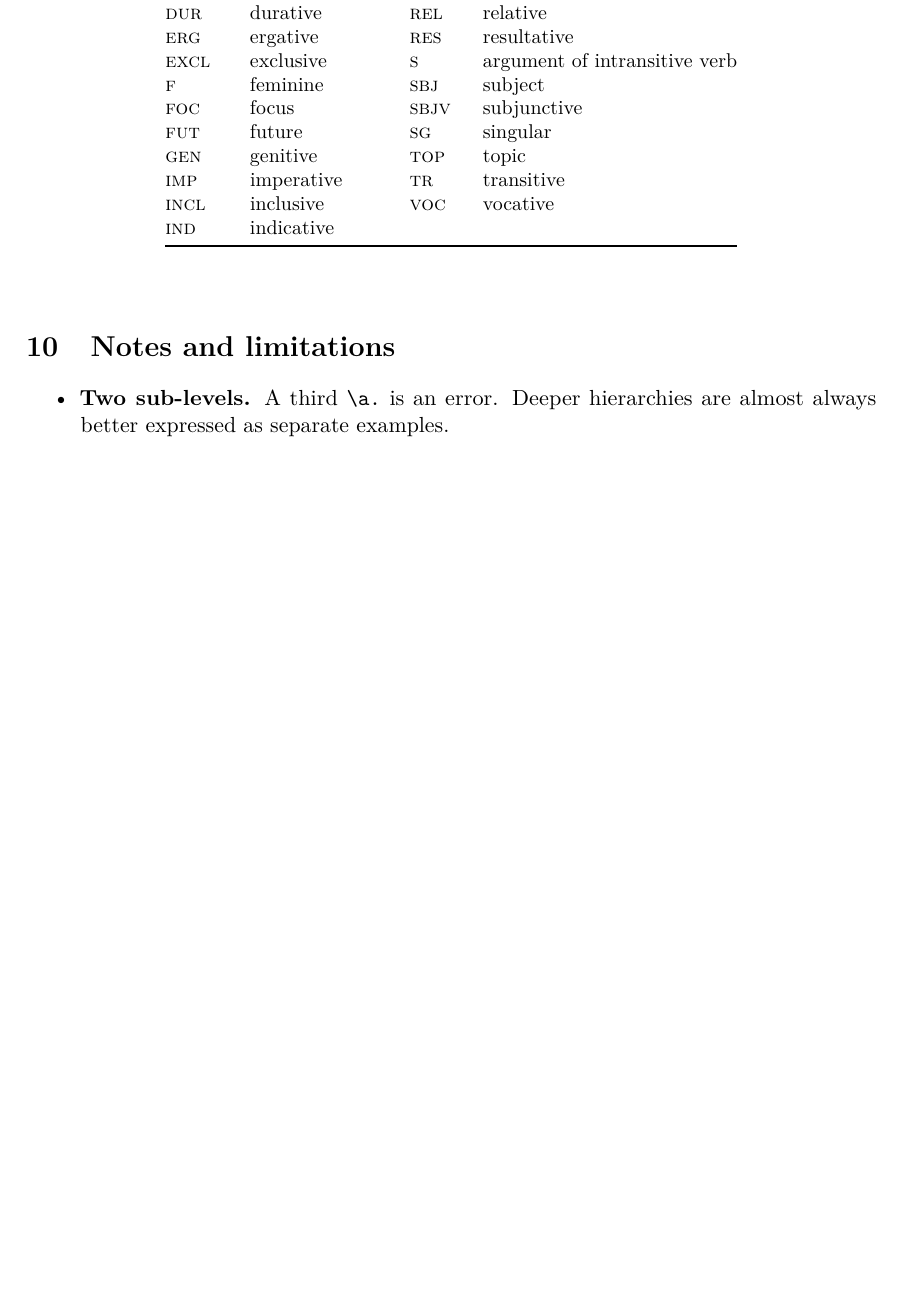
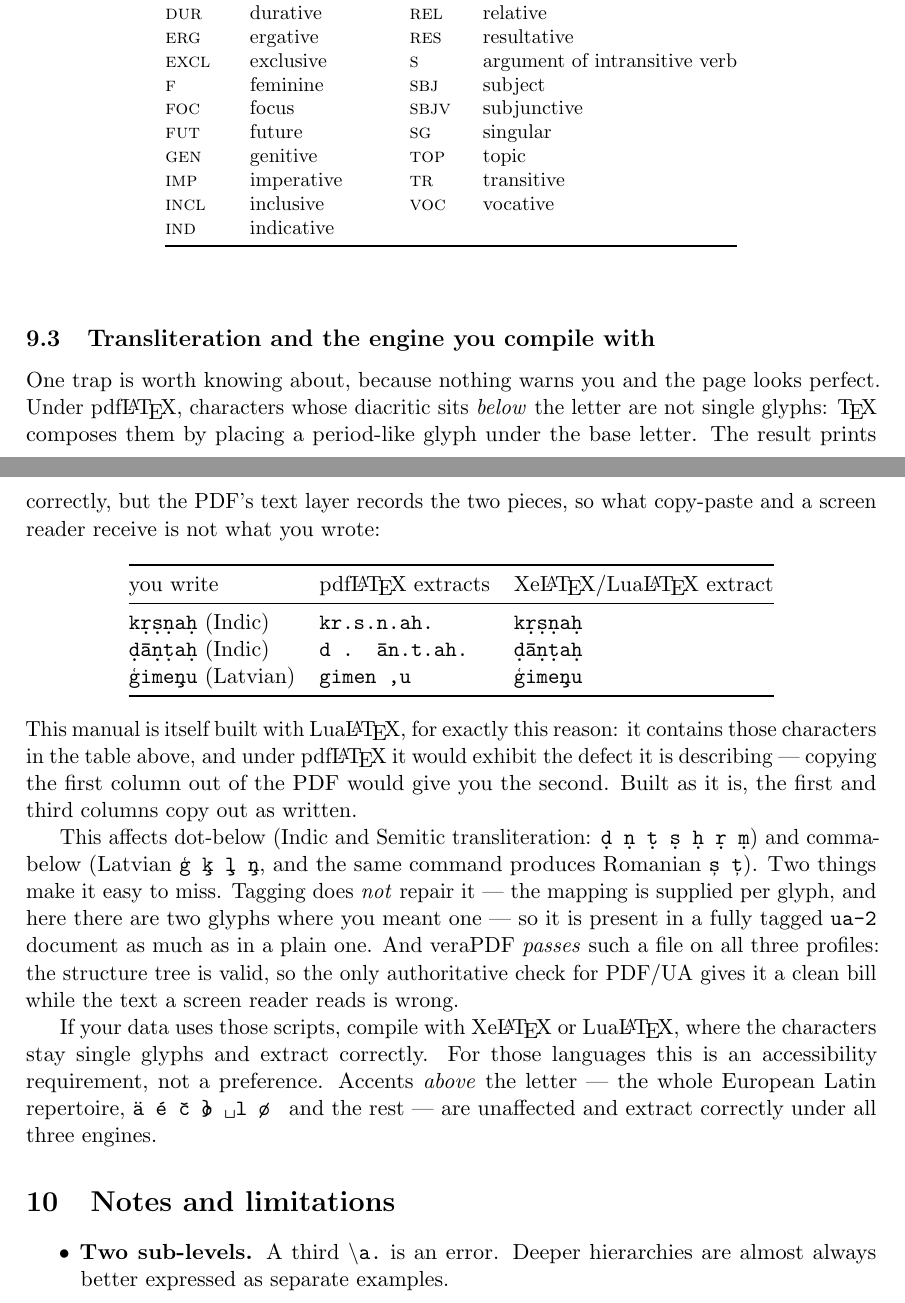
Before and after one commit to ghschaden/linguexx, a LaTeX paper (linguexx-doc.tex): part of page 23 of 27 before the commit and two parts of pages 23 and 24 of 28 after it, the two joined at a grey line, cut so that both start at the same text, the shorter picture padded with empty space. The pictures show the PDF file linguexx-doc.pdf that the author committed with the source.

Commit message:
doc: document the transliteration extraction trap, and build the manual with lualatex
Under pdfLaTeX a character whose diacritic sits BELOW the letter is not one
glyph: TeX composes it by placing a period-like glyph under the base letter.
It prints correctly and the PDF's text layer records the two pieces, so
copy-paste and a screen reader get something else entirely:

    kṛṣṇaḥ  ->  kr.s.n.ah.        (Indic, Semitic transliteration)
    ḍāṇṭaḥ  ->  d . ān.t.ah.
    ģimeņu  ->  gimen ,u          (Latvian; the same command gives ș ț)

Two things make it easy to miss, and both were verified rather than assumed.
Tagging does NOT repair it -- the ToUnicode mapping is supplied per glyph
and here there are two glyphs where one was meant -- so it is present in a
fully tagged ua-2 document exactly as in a plain one; an earlier measurement
of mine was on an untagged file and could have been dismissed on that basis.
And veraPDF PASSES such a file on all three profiles: the structure tree is
valid, so the only authoritative PDF/UA check gives a clean bill to a
document a screen reader misreads. For those scripts a Unicode engine is an
accessibility requirement, not a preference. Accents ABOVE the letter -- the
whole European repertoire -- are unaffected on all three engines.

The manual now builds with lualatex and refuses to build under pdfLaTeX,
because it contains those characters in the table that explains them: built
with pdfLaTeX it exhibited the defect it documents, and copying the first
column out of the PDF gave you the second.

Deliberately NO fontspec/\setmainfont in it. The first attempt named the
families explicitly and lost two font shapes -- small caps and bold
monospace -- which would have quietly degraded the Leipzig table, the whole
of which is small caps. Under LuaLaTeX the kernel's own Latin Modern already
has every shape needed; the embedded fonts now include LMRomanCaps10-Regular
and LMMonoLt10-Bold, and the log is free of font-shape warnings. Noted in
CLAUDE.md so it does not get "improved" back.

Manual: 28 pages as before, no errors, small-caps table and transliteration
table inspected as rendered. 819/819 assertions across the three engines;
ua-demo veraPDF-compliant on all three profiles. linguexx.sty untouched.

Co-Authored-By: Claude Opus 5 <noreply@anthropic.com>

```diff
--- a/linguexx-doc.tex
+++ b/linguexx-doc.tex
@@ -1519,6 +1540,51 @@ label & meaning & label & meaning \\
 \bottomrule
 \end{longtable}
 \end{center}
+
+\subsection{Transliteration and the engine you compile with}
+\label{sec:translitengine}
+
+One trap is worth knowing about, because nothing warns you and the page
+looks perfect. Under pdf\LaTeX{}, characters whose diacritic sits
+\emph{below} the letter are not single glyphs: \TeX{} composes them by
+placing a period-like glyph under the base letter. The result prints
+correctly, but the PDF's text layer records the two pieces, so what
+copy-paste and a screen reader receive is not what you wrote:
+
+\begin{center}
+\begin{tabular}{@{}lll@{}}
+\toprule
+you write & pdf\LaTeX{} extracts & Xe\LaTeX/Lua\LaTeX{} extract \\
+\midrule
+\texttt{kṛṣṇaḥ} (Indic)   & \texttt{kr.s.n.ah.} & \texttt{kṛṣṇaḥ} \\
+\texttt{ḍāṇṭaḥ} (Indic)   & \texttt{d . ān.t.ah.} & \texttt{ḍāṇṭaḥ} \\
+\texttt{ģimeņu} (Latvian) & \texttt{gimen ,u}   & \texttt{ģimeņu} \\
+\bottomrule
+\end{tabular}
+\end{center}
+
+\noindent This manual is itself built with Lua\LaTeX{}, for exactly this
+reason: it contains those characters in the table above, and under
+pdf\LaTeX{} it would exhibit the defect it is describing --- copying the
+first column out of the PDF would give you the second. Built as it is, the
+first and third columns copy out as written.
+
+This affects dot-below (Indic and Semitic transliteration:
+\texttt{ḍ ṇ ṭ ṣ ḥ ṛ ṃ}) and comma-below (Latvian \texttt{ģ ķ ļ ņ}, and the
+same command produces Romanian \texttt{ș ț}). Two things make it easy to
+miss. Tagging does \emph{not} repair it --- the mapping is supplied per
+glyph, and here there are two glyphs where you meant one --- so it is
+present in a fully tagged \opt{ua-2} document as much as in a plain one.
+And veraPDF \emph{passes} such a file on all three profiles: the structure
+tree is valid, so the only authoritative check for PDF/UA gives it a clean
+bill while the text a screen reader reads is wrong.
+
+If your data uses those scripts, compile with Xe\LaTeX{} or Lua\LaTeX{},
+where the characters stay single glyphs and extract correctly. For those
+languages this is an accessibility requirement, not a preference. Accents
+\emph{above} the letter --- the whole European Latin repertoire, \texttt{ä
+é č ő ł ø þ} and the rest --- are unaffected and extract correctly under
+all three engines.
 
 % ===========================================================================
 \section{Notes and limitations}\label{sec:notes}
```
Also changed, not shown: CLAUDE.md (+1 -0 lines), CHANGELOG.md, README.md, linguexx-doc.pdf, linguexx-doc.tex (27 more changed lines).
